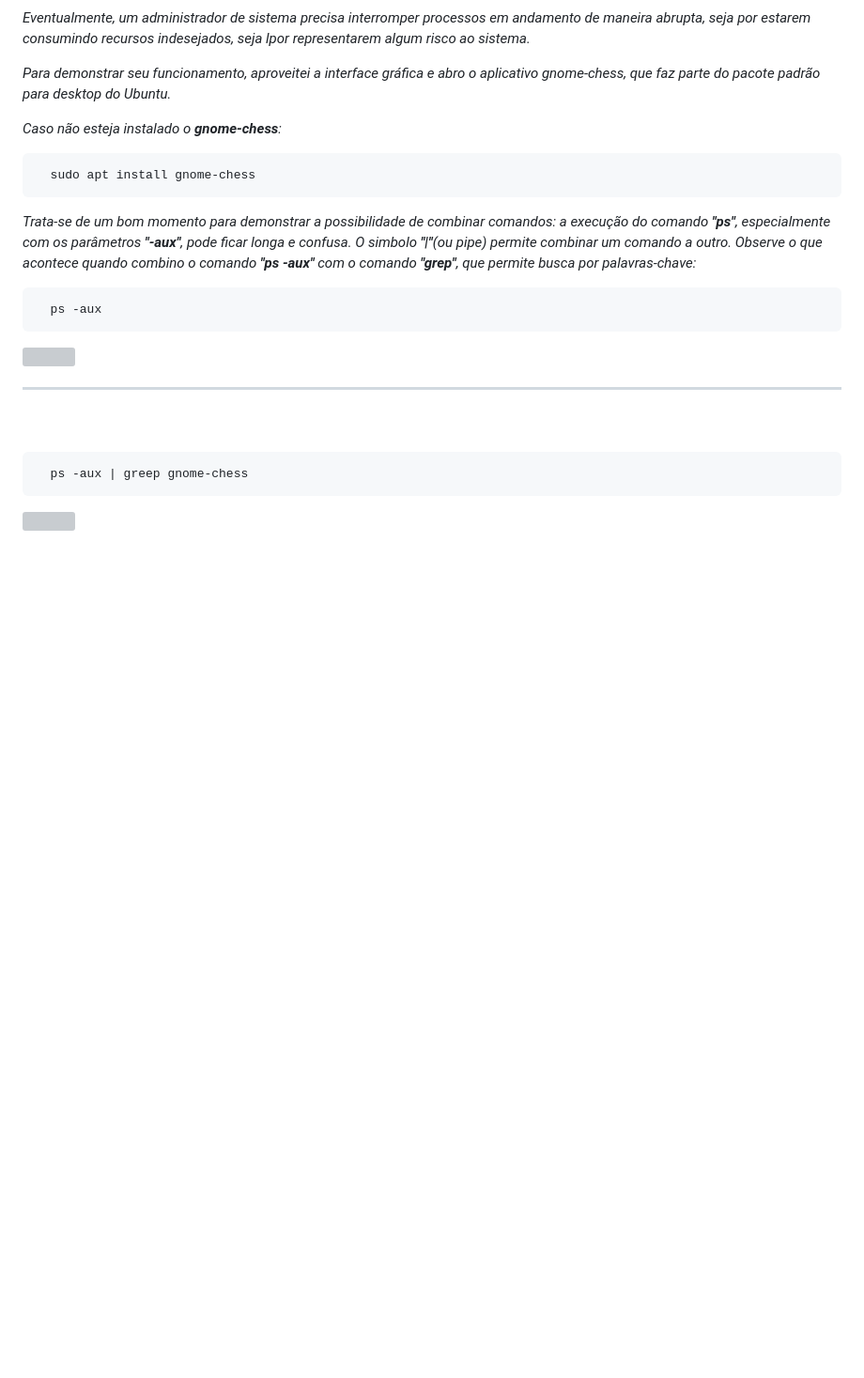
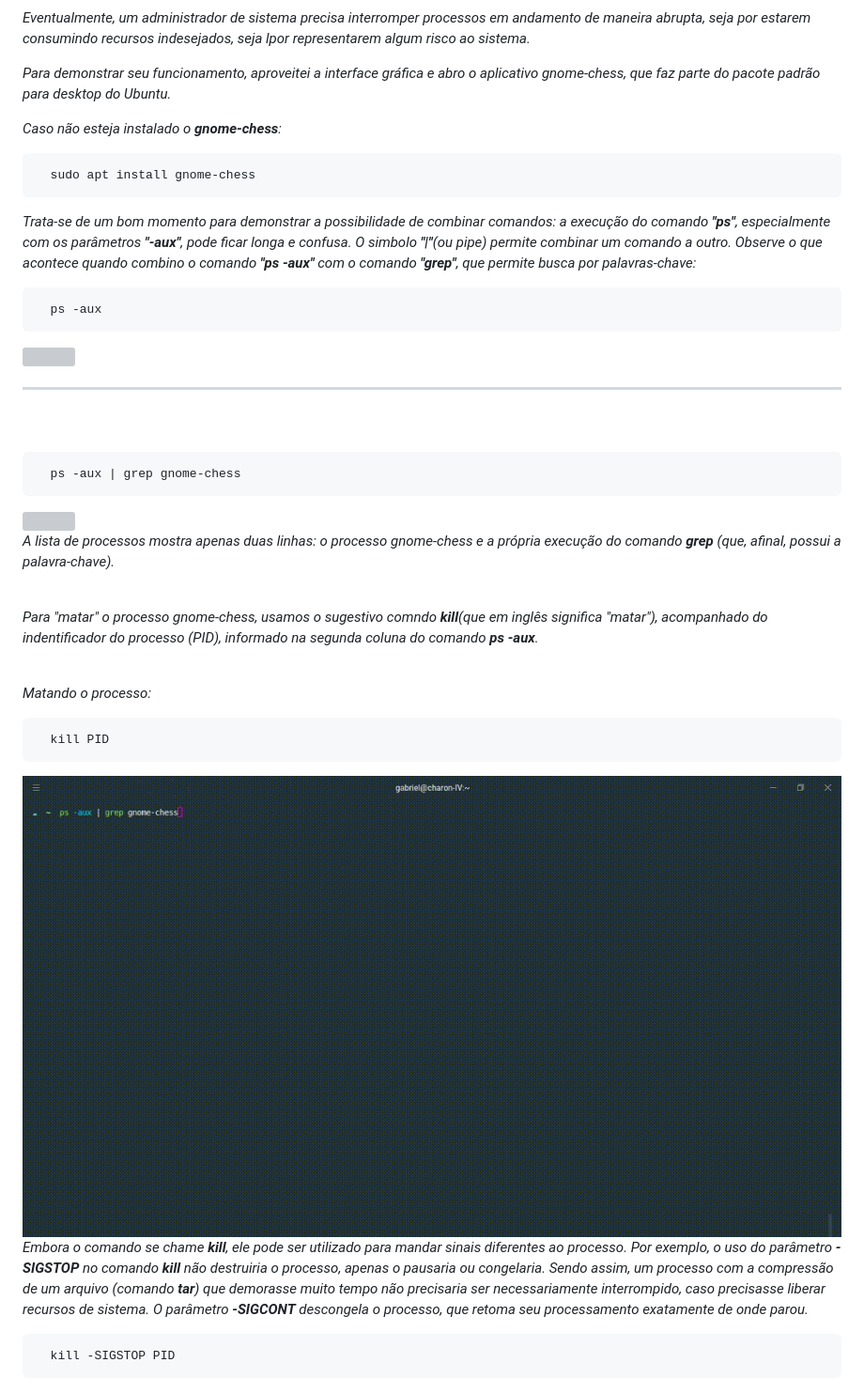
Before and after one commit to GabrielFerretto/programming_studies, a Markdown page: Linux-Fundamentos/mod/002-pt01.md, the part around the change. Shown: that part at 94% size. GitHub-like rendering; pictures changed too: Linux-Fundamentos/img/kill01.gif (added); blank space fills up the shorter version; grey boxes are pictures that could not be loaded.

Commit message:
up

````diff
--- a/Linux-Fundamentos/mod/002-pt01.md
+++ b/Linux-Fundamentos/mod/002-pt01.md
@@ -62,7 +62,29 @@
 <br>
 
 ```sh
-  ps -aux | greep gnome-chess
+  ps -aux | grep gnome-chess
 ```
 
 <img src="../img/psauxgp.png">
+
+*A lista de processos mostra apenas duas linhas: o processo gnome-chess e a própria execução do comando **grep** (que, afinal, possui a palavra-chave).*
+
+<br>
+
+*Para "matar" o processo gnome-chess, usamos o sugestivo comndo **kill**(que em inglês significa "matar"), acompanhado do indentificador do processo (PID), informado na segunda coluna do comando  **ps -aux**.*
+
+<br>
+
+*Matando o processo:*
+
+```sh
+  kill PID
+```
+
+<img src="../img/kill01.gif">
+
+*Embora o comando se chame **kill**, ele pode ser utilizado para mandar sinais diferentes ao processo. Por exemplo, o uso do parâmetro **-SIGSTOP** no comando **kill** não destruiria o processo, apenas o pausaria ou congelaria. Sendo assim, um processo com a compressão de um arquivo (comando **tar**) que demorasse muito tempo não precisaria ser necessariamente interrompido, caso precisasse liberar recursos de sistema. O parâmetro **-SIGCONT** descongela o processo, que retoma seu processamento exatamente de onde parou.*
+
+```sh
+  kill -SIGSTOP PID
+```
````
